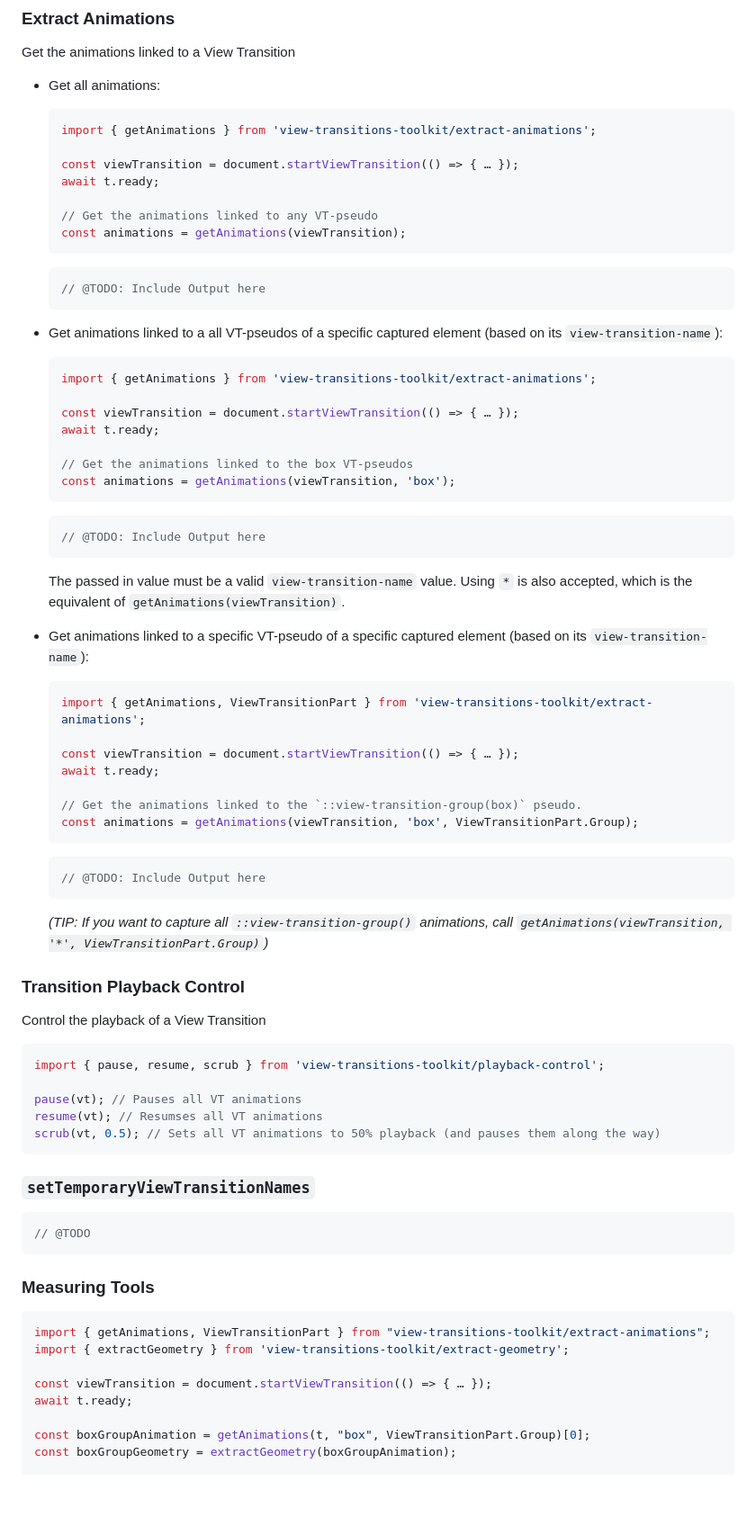
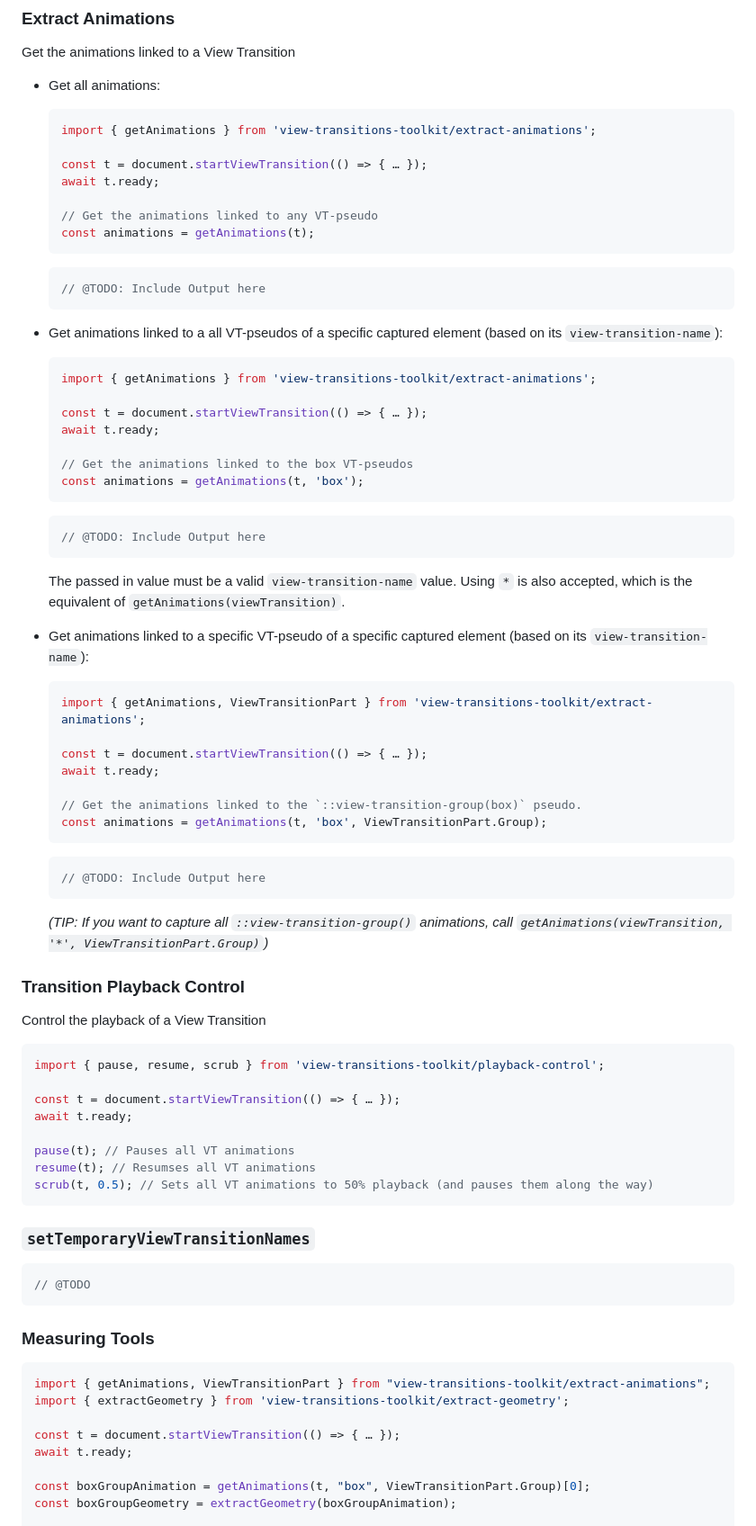
Before and after one commit to GoogleChromeLabs/view-transitions-toolkit, a Markdown page: README.md, the part around the change. Shown at 90% size. GitHub-like rendering; blank space fills up the shorter version.

Commit message:
Fix examples in README

````diff
--- a/README.md
+++ b/README.md
@@ -74,11 +74,11 @@ Get the animations linked to a View Transition
     ```js
     import { getAnimations } from 'view-transitions-toolkit/extract-animations';
 
-    const viewTransition = document.startViewTransition(() => { … });
+    const t = document.startViewTransition(() => { … });
     await t.ready;
 
     // Get the animations linked to any VT-pseudo
-    const animations = getAnimations(viewTransition);
+    const animations = getAnimations(t);
     ```
 
     ```js
@@ -90,11 +90,11 @@ Get the animations linked to a View Transition
     ```js
     import { getAnimations } from 'view-transitions-toolkit/extract-animations';
 
-    const viewTransition = document.startViewTransition(() => { … });
+    const t = document.startViewTransition(() => { … });
     await t.ready;
 
     // Get the animations linked to the box VT-pseudos
-    const animations = getAnimations(viewTransition, 'box');
+    const animations = getAnimations(t, 'box');
     ```
 
     ```js
@@ -108,11 +108,11 @@ Get the animations linked to a View Transition
     ```js
     import { getAnimations, ViewTransitionPart } from 'view-transitions-toolkit/extract-animations';
 
-    const viewTransition = document.startViewTransition(() => { … });
+    const t = document.startViewTransition(() => { … });
     await t.ready;
 
     // Get the animations linked to the `::view-transition-group(box)` pseudo.
-    const animations = getAnimations(viewTransition, 'box', ViewTransitionPart.Group);
+    const animations = getAnimations(t, 'box', ViewTransitionPart.Group);
     ```
 
     ```js
@@ -128,9 +128,12 @@ Control the playback of a View Transition
 ```js
 import { pause, resume, scrub } from 'view-transitions-toolkit/playback-control';
 
-pause(vt); // Pauses all VT animations
-resume(vt); // Resumses all VT animations
-scrub(vt, 0.5); // Sets all VT animations to 50% playback (and pauses them along the way)
+const t = document.startViewTransition(() => { … });
+await t.ready;
+
+pause(t); // Pauses all VT animations
+resume(t); // Resumses all VT animations
+scrub(t, 0.5); // Sets all VT animations to 50% playback (and pauses them along the way)
 ```
 
 ### `setTemporaryViewTransitionNames`
@@ -145,7 +148,7 @@ scrub(vt, 0.5); // Sets all VT animations to 50% playback (and pauses them along
 import { getAnimations, ViewTransitionPart } from "view-transitions-toolkit/extract-animations";
 import { extractGeometry } from 'view-transitions-toolkit/extract-geometry';
 
-const viewTransition = document.startViewTransition(() => { … });
+const t = document.startViewTransition(() => { … });
 await t.ready;
 
 const boxGroupAnimation = getAnimations(t, "box", ViewTransitionPart.Group)[0];
````
